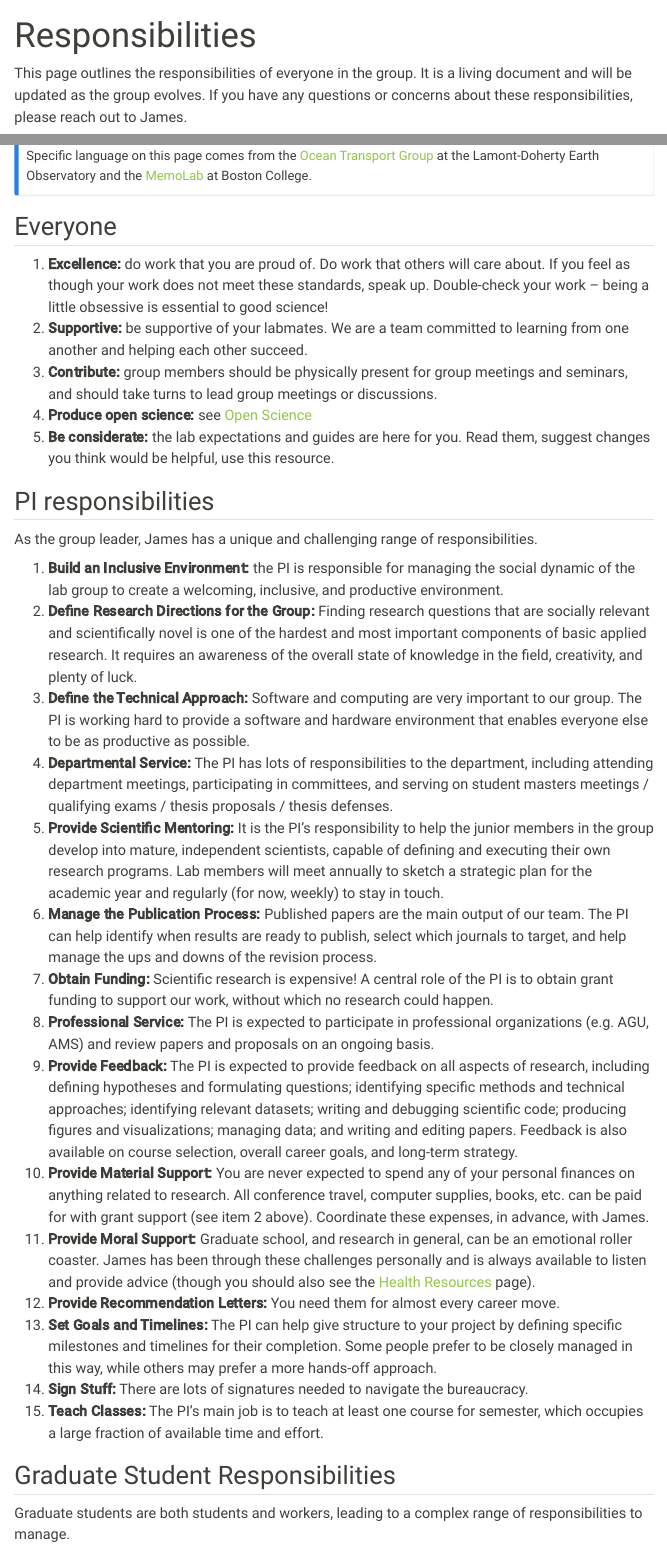
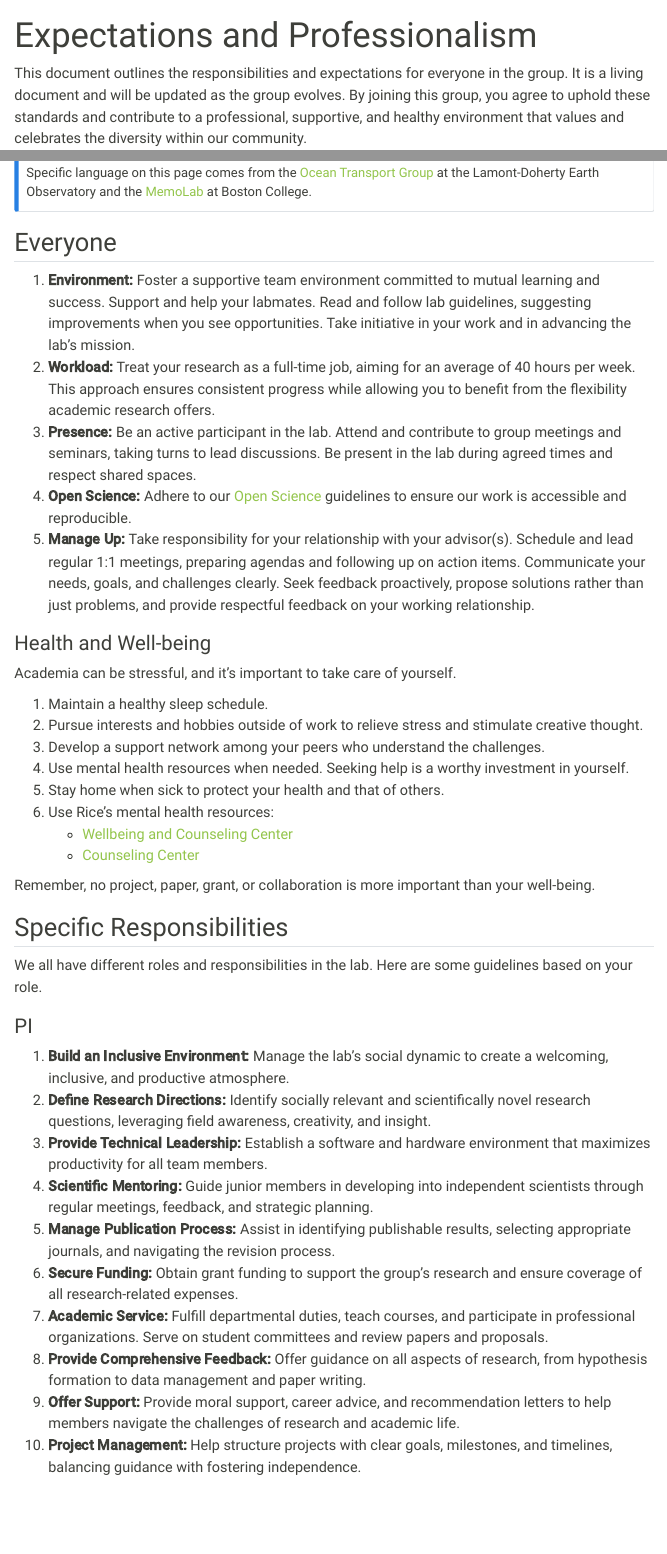
Before and after one commit to jdossgollin/lab-guide, a Quarto document (expectations/expectations.qmd): the page in a window 1100 px wide, from its top, and a second part further down, joined at a grey line. Rendered offline with R 4.5, knitr and Pandoc in place of Quarto, with nearby package versions; menus at the side of the page are left out.

Commit message:
simpler expectations

```diff
--- a/_quarto.yml
+++ b/_quarto.yml
@@ -30,12 +30,10 @@ website:
         href: index.qmd
       - section: Expectations
         contents:
-          - text: Harassment and Discrimination
+          - text: Harassment
             href: expectations/harassment.qmd
-          - text: Responsibilities
+          - text: Expectations and Professionalism
             href: expectations/expectations.qmd
-          - text: Well-being
-            href: expectations/health.qmd
 
       - section: Guides
         contents:
--- a/expectations/expectations.qmd
+++ b/expectations/expectations.qmd
@@ -1,15 +1,14 @@
 ---
-title: "Responsibilities"
+title: "Expectations and Professionalism"
 ---
 
-This page outlines the responsibilities of everyone in the group.
+This document outlines the responsibilities and expectations for everyone in the group.
 It is a living document and will be updated as the group evolves.
-If you have any questions or concerns about these responsibilities, please reach out to James.
+By joining this group, you agree to uphold these standards and contribute to a professional, supportive, and healthy environment that values and celebrates the diversity within our community.
 
 ::: {.callout-tip}
 ## Caveat
-Guidelines from Rice University, Rice Engineering, and Rice CEVE take precedence over this section.
-If you believe that something on this page is at odds with university policy, please notify James.
+Guidelines from Rice University, Rice Engineering, and Rice CEVE take precedence over this section. If you believe that something on this page is at odds with university policy, please notify James.
 :::
 
 ::: {.callout-note}
@@ -19,33 +18,28 @@ Specific language on this page comes from the [Ocean Transport Group](https://oc
 
 ## Everyone
 
-1. **Excellence:** do work that you are proud of. Do work that others will care about. If you feel as though your work does not meet these standards, speak up. Double-check your work -- being a little obsessive is essential to good science!
-1. **Supportive:** be supportive of your labmates. We are a team committed to learning from one another and helping each other succeed.
-1. **Contribute:** group members should be physically present for group meetings and seminars, and should take turns to lead group meetings or discussions.
-1. **Produce open science:** see [Open Science](../guides/open-science.qmd)
-1. **Be considerate:** the lab expectations and guides are here for you. Read them, suggest changes you think would be helpful, use this resource.
+1. **Environment:** Foster a supportive team environment committed to mutual learning and success. Support and help your labmates. Read and follow lab guidelines, suggesting improvements when you see opportunities. Take initiative in your work and in advancing the lab's mission.
+2. **Workload:** Treat your research as a full-time job, aiming for an average of 40 hours per week. This approach ensures consistent progress while allowing you to benefit from the flexibility academic research offers.
+3. **Presence:** Be an active participant in the lab. Attend and contribute to group meetings and seminars, taking turns to lead discussions. Be present in the lab during agreed times and respect shared spaces.
+4. **Open Science:** Adhere to our [Open Science](../guides/open-science.qmd) guidelines to ensure our work is accessible and reproducible.
+5. **Manage Up:** Take responsibility for your relationship with your advisor(s). Schedule and lead regular 1:1 meetings, preparing agendas and following up on action items. Communicate your needs, goals, and challenges clearly. Seek feedback proactively, propose solutions rather than just problems, and provide respectful feedback on your working relationship.
 
-## PI responsibilities
+### Health and Well-being
 
-As the group leader, James has a unique and challenging range of responsibilities.
+Academia can be stressful, and it's important to take care of yourself.
 
-1. **Build an Inclusive Environment:** the PI is responsible for managing the social dynamic of the lab group to create a welcoming, inclusive, and productive environment.
-1. **Define Research Directions for the Group:** Finding research questions that are socially relevant and scientifically novel is one of the hardest and most important components of basic applied research. It requires an awareness of the overall state of knowledge in the field, creativity, and plenty of luck.
-1. **Define the Technical Approach:** Software and computing are very important to our group. The PI is working hard to provide a software and hardware environment that enables everyone else to be as productive as possible.
-1. **Departmental Service:** The PI has lots of responsibilities to the department, including attending department meetings, participating in committees, and serving on student masters meetings / qualifying exams / thesis proposals / thesis defenses.
-1. **Provide Scientific Mentoring:** It is the PI’s responsibility to help the junior members in the group develop into mature, independent scientists, capable of defining and executing their own research programs. Lab members will meet annually to sketch a strategic plan for the academic year and regularly (for now, weekly) to stay in touch.
-1. **Manage the Publication Process:** Published papers are the main output of our team. The PI can help identify when results are ready to publish, select which journals to target, and help manage the ups and downs of the revision process.
-1. **Obtain Funding:** Scientific research is expensive! A central role of the PI is to obtain grant funding to support our work, without which no research could happen.
-1. **Professional Service:** The PI is expected to participate in professional organizations (e.g. AGU, AMS) and review papers and proposals on an ongoing basis.
-1. **Provide Feedback:** The PI is expected to provide feedback on all aspects of research, including defining hypotheses and formulating questions; identifying specific methods and technical approaches; identifying relevant datasets; writing and debugging scientific code; producing figures and visualizations; managing data; and writing and editing papers. Feedback is also available on course selection, overall career goals, and long-term strategy.
-1. **Provide Material Support:** You are never expected to spend any of your personal finances on anything related to research. All conference travel, computer supplies, books, etc. can be paid for with grant support (see item 2 above). Coordinate these expenses, in advance, with James.
-1. **Provide Moral Support:** Graduate school, and research in general, can be an emotional roller coaster. James has been through these challenges personally and is always available to listen and provide advice (though you should also see the [Health Resources](health.qmd) page).
-1. **Provide Recommendation Letters:** You need them for almost every career move.
-1. **Set Goals and Timelines:** The PI can help give structure to your project by defining specific milestones and timelines for their completion. Some people prefer to be closely managed in this way, while others may prefer a more hands-off approach.
-1. **Sign Stuff:** There are lots of signatures needed to navigate the bureaucracy.
-1. **Teach Classes:** The PI’s main job is to teach at least one course for semester, which occupies a large fraction of available time and effort.
+1. Maintain a healthy sleep schedule.
+2. Pursue interests and hobbies outside of work to relieve stress and stimulate creative thought.
+3. Develop a support network among your peers who understand the challenges.
+4. Use mental health resources when needed. Seeking help is a worthy investment in yourself.
+5. Stay home when sick to protect your health and that of others.
+6. Use Rice's mental health resources:
+   - [Wellbeing and Counseling Center](https://wellbeing.rice.edu/studentwellbeing)
+   - [Counseling Center](https://wellbeing.rice.edu/counseling-center/about-us)
 
-## Graduate Student Responsibilities
+Remember, no project, paper, grant, or collaboration is more important than your well-being.
 
-Graduate students are both students and workers, leading to a complex range of responsibilities to manage.
+## Specific Responsibilities
 
+We all have different roles and responsibilities in the lab.
+Here are some guidelines based on your role.
@@ -59,4 +46,13 @@ Graduate students are both students and workers, leading to a complex range of r
 
-## Undergraduate Responsibilities
+### PI
 
-Undergraduate students in the research group have a few core responsibilities.
+1. **Build an Inclusive Environment:** Manage the lab's social dynamic to create a welcoming, inclusive, and productive atmosphere.
+2. **Define Research Directions:** Identify socially relevant and scientifically novel research questions, leveraging field awareness, creativity, and insight.
+3. **Provide Technical Leadership:** Establish a software and hardware environment that maximizes productivity for all team members.
+4. **Scientific Mentoring:** Guide junior members in developing into independent scientists through regular meetings, feedback, and strategic planning.
+5. **Manage Publication Process:** Assist in identifying publishable results, selecting appropriate journals, and navigating the revision process.
+6. **Secure Funding:** Obtain grant funding to support the group's research and ensure coverage of all research-related expenses.
+7. **Academic Service:** Fulfill departmental duties, teach courses, and participate in professional organizations. Serve on student committees and review papers and proposals.
+8. **Provide Comprehensive Feedback:** Offer guidance on all aspects of research, from hypothesis formation to data management and paper writing.
+9. **Offer Support:** Provide moral support, career advice, and recommendation letters to help members navigate the challenges of research and academic life.
+10. **Project Management:** Help structure projects with clear goals, milestones, and timelines, balancing guidance with fostering independence.
--- a/expectations/health.qmd
+++ /dev/null
@@ -1,27 +0,0 @@
----
-title: "Health and Wellbeing"
----
-
-::: {.callout-warning}
-## Priorities
-Your health, safety, and well-being are our top priorities.
-:::
-
-No project, paper, grant or collaboration exists that is more important than you.
-Graduate students and postdocs are exposed to a plethora of stress factors, resulting in consequences that can be mild to extremely severe.
-Quoting from the article
-[Graduate School Can Have Terrible Effects on People's Mental Health](https://www.theatlantic.com/education/archive/2018/11/anxiety-depression-mental-health-graduate-school/576769/):
-
-> The doctoral-degree experience often consists of intense labor expectations for little  pay and a resulting lack of sleep and social life.
-> In addition, there is the notorious hierarchy of academia, which often promotes power struggles and tribalism....
-> Graduate students are disproportionately likely to struggle with mental-health issues.
-> The researchers surveyed roughly 500 economics Ph.D. candidates at eight elite universities, and found that 18 percent of them experienced moderate or severe symptoms of depression and anxiety.
-> That's more than three times the national average, according to the study.
-
-If you feel you may be facing mental health challenges, don't worry that your problems are too minor or feel ashamed -- you're not alone!
-
-## Staying healthy
-
-With this in mind, **our group strives to do everything possible to support lab members** and ensure a healthy work-life balance.
-The vacation and workload expectations defined in [Roles and Responsibilities](./expectations.qmd) are a big part of this.
-Some other tips, based on experience, are the following:
@@ -32,19 +0,0 @@ Some other tips, based on experience, are the following:
-1. Use mental health resources! Seeking help with your mental hygiene and wellness is a (well-deserved!) investment in yourself.
-1. Advocate for your needs with the group, and with the Rice community more broadly. We care!
-
-::: {.callout-important}
-If you or someone you know may be considering suicide, contact the National Suicide Prevention Lifeline at 1-800-273-8255.
-:::
-
-## Keeping each other healthy
-
-1. Do not come into the lab if you are sick. Stay home and get healthy, and don't risk getting others sick.
-1.
-
-## Campus resources
-
-Providing moral support and guidance is part of James's job as group leader (meaning that you should not hesitate to ask for moral support or guidance!) but he is not a trained psychologist or counselor.
-Fortunately Rice offers free mental wellness services:
-
-* the [Rice Wellbeing and Counseling Center](https://wellbeing.rice.edu/studentwellbeing) provides a first point of contact for students who want to talk to someone about solutions to their wellbeing concerns
-* the [Rice Counseling Center](https://wellbeing.rice.edu/counseling-center/about-us) offers free, confidential support
```
Also changed, not shown: expectations/harassment.qmd (+19 -22 lines), expectations/expectations.qmd (35 more changed lines), expectations/health.qmd (4 more changed lines).
